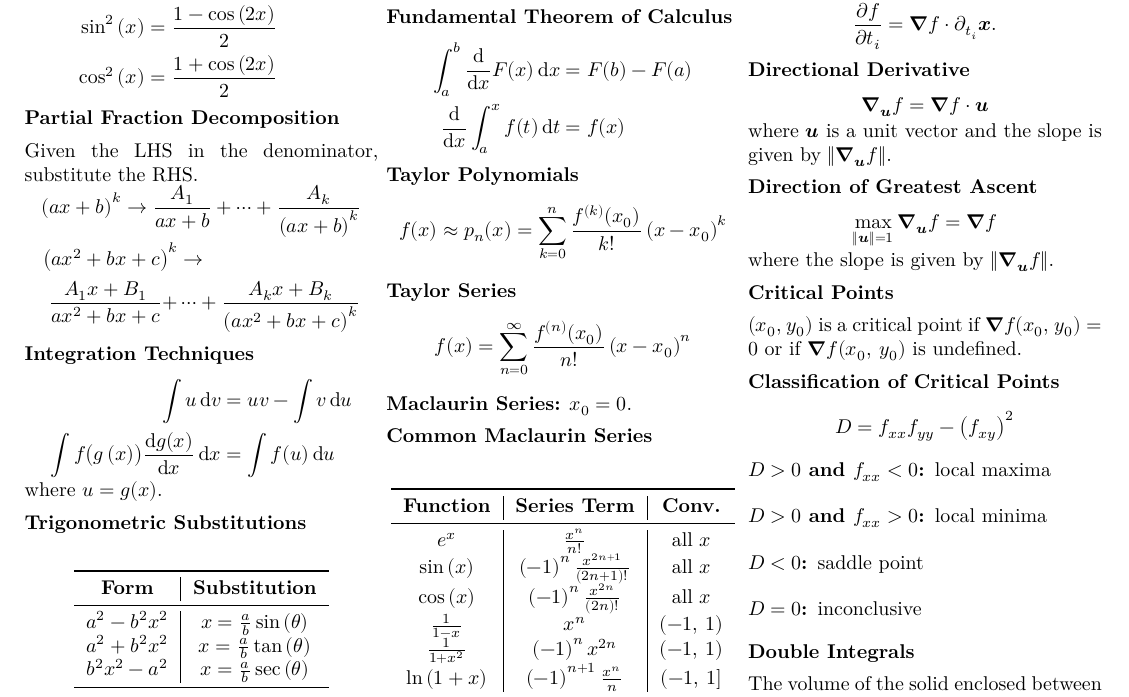
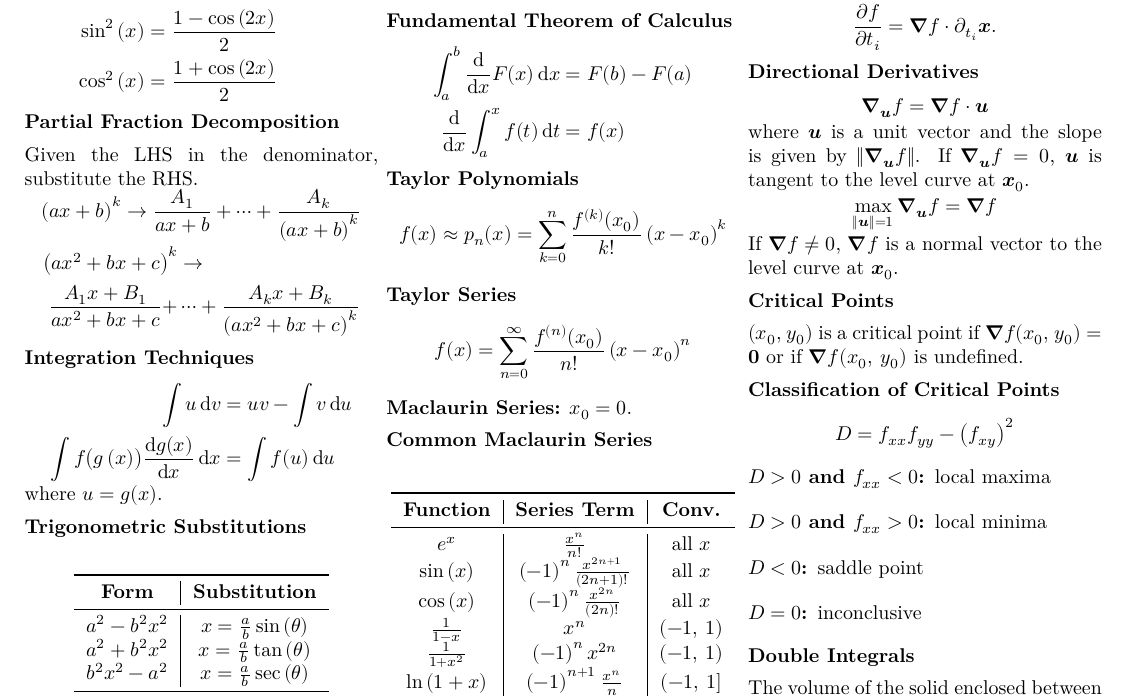
Before and after one commit to Tarang74/MXB105, a LaTeX problem sheet (MXB105 Exam Notes.tex): part of page 1 of 2, cut so that both start at the same text. Compiled offline with XeLaTeX; a missing font is replaced by an installed copy or a similar font.

Commit message:
Added to directional derivative, fixed definition for critical points.

```diff
--- a/MXB105 Exam Notes.tex
+++ b/MXB105 Exam Notes.tex
@@ -203,19 +203,19 @@
     \begin{equation*}
         \pdv{f}{t_i} = \symbf{\nabla}f \cdot \partial_{t_i}\symbfit{x}.
     \end{equation*}
-    \subsubsection*{Directional Derivative}
+    \subsubsection*{Directional Derivatives}
     \begin{align*}
         \symbf{\nabla}_{\symbfit{u}}f
          & = \symbf{\nabla}f \cdot \symbfit{u}
     \end{align*}
     where $\symbfit{u}$ is a unit vector and the slope is given by $\norm{\symbf{\nabla}_{\symbfit{u}}f}$.
-    \subsubsection*{Direction of Greatest Ascent}
+    If $\symbf{\nabla}_{\symbfit{u}}f=0$, $\symbfit{u}$ is tangent to the level curve at $\symbfit{x}_0$.
     \begin{align*}
         \max_{\norm{\symbfit{u}} = 1} \symbf{\nabla}_{\symbfit{u}}f = \symbf{\nabla}f
     \end{align*}
-    where the slope is given by $\norm{\symbf{\nabla}_{\symbfit{u}}f}$.
+    If $\symbf{\nabla}f\neq 0$, $\symbf{\nabla}f$ is a normal vector to the level curve at $\symbfit{x}_0$.
     \subsubsection*{Critical Points}
-    $(x_0,\: y_0)$ is a critical point if $\symbf{\nabla}f(x_0,\: y_0) = 0$
+    $(x_0,\: y_0)$ is a critical point if $\symbf{\nabla}f(x_0,\: y_0) = \symbf{0}$
     or if $\symbf{\nabla}f(x_0,\: y_0)$ is undefined.
     \subsubsection*{Classification of Critical Points}
     \begin{equation*}
```
Also changed, not shown: MXB105 Exam Notes.pdf.
